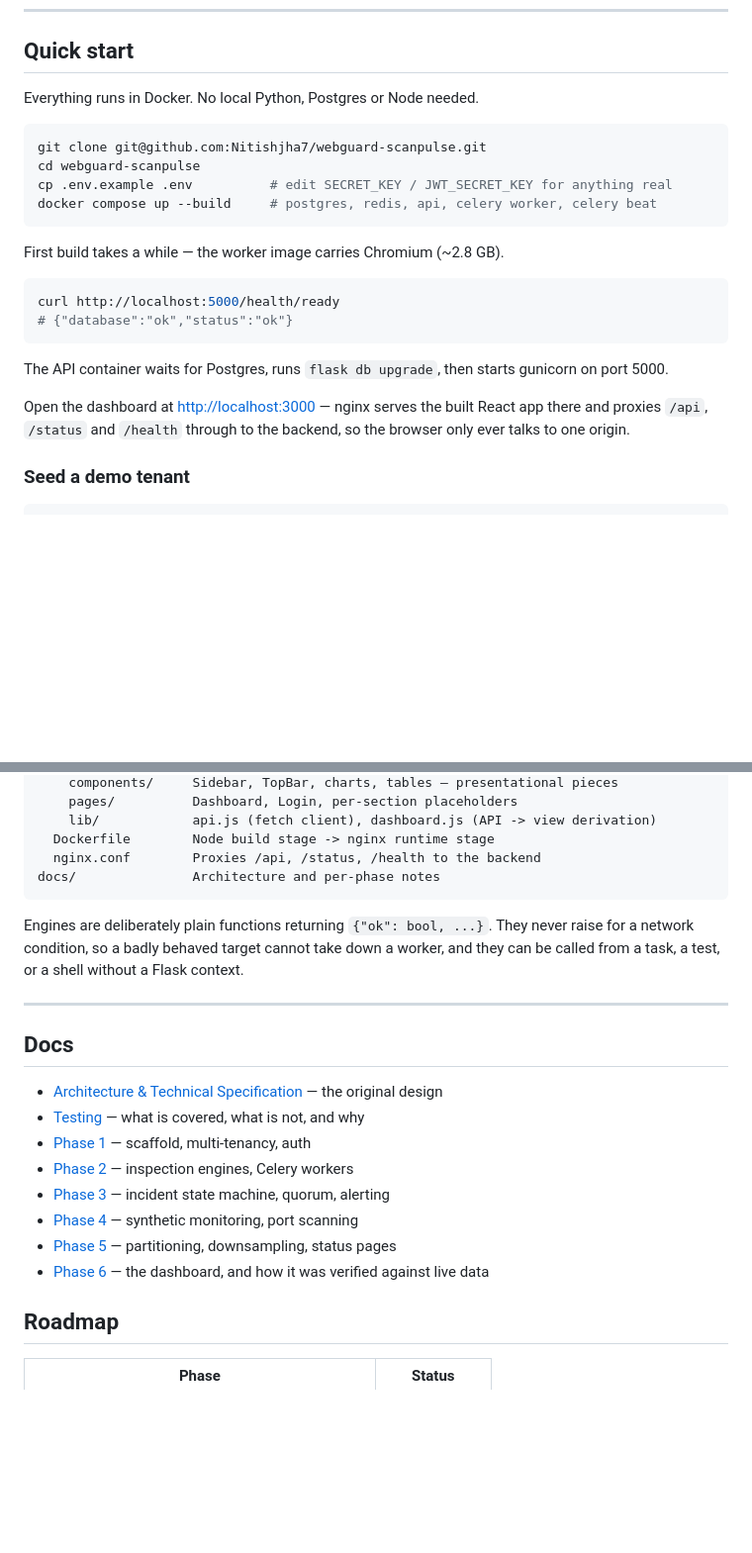
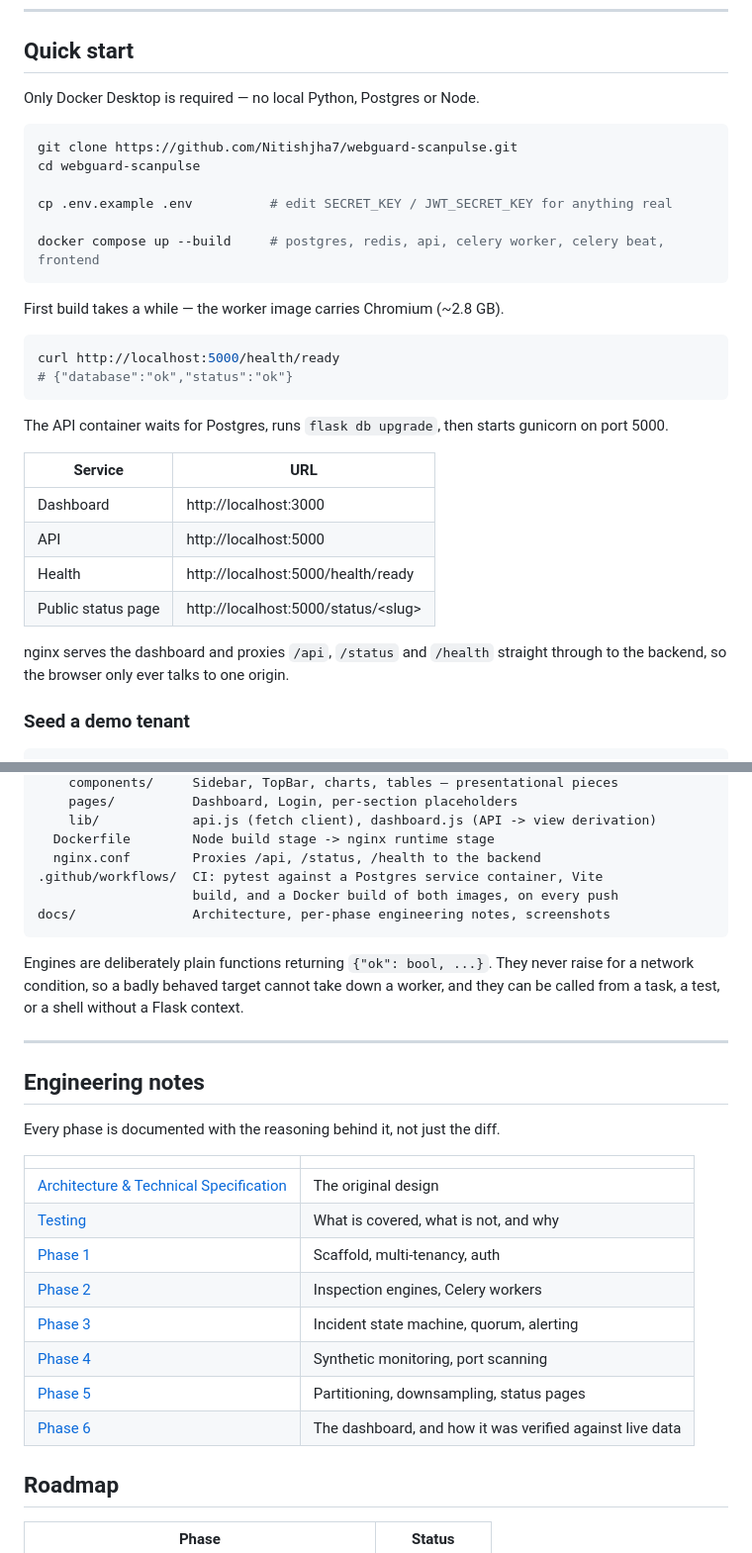
Before and after one commit to Nitishjha7/webguard-scanpulse, a Markdown page: README.md, 2 parts joined by grey strips. Shown: that part at 99% size. GitHub-like rendering; blank space fills up the shorter version.

````diff
--- a/README.md
+++ b/README.md
@@ -42,13 +77,15 @@ normal, and flagging it red would train people to ignore the whole report.
 
 ## Quick start
 
-Everything runs in Docker. No local Python, Postgres or Node needed.
+Only Docker Desktop is required — no local Python, Postgres or Node.
 
 ```bash
-git clone git@github.com:Nitishjha7/webguard-scanpulse.git
+git clone https://github.com/Nitishjha7/webguard-scanpulse.git
 cd webguard-scanpulse
+
 cp .env.example .env          # edit SECRET_KEY / JWT_SECRET_KEY for anything real
-docker compose up --build     # postgres, redis, api, celery worker, celery beat
+
+docker compose up --build     # postgres, redis, api, celery worker, celery beat, frontend
 ```
 
 First build takes a while — the worker image carries Chromium (~2.8 GB).
@@ -61,8 +98,14 @@ curl http://localhost:5000/health/ready
 The API container waits for Postgres, runs `flask db upgrade`, then starts
 gunicorn on port 5000.
 
-Open the dashboard at [http://localhost:3000](http://localhost:3000) — nginx
-serves the built React app there and proxies `/api`, `/status` and `/health`
+| Service | URL |
+|---|---|
+| Dashboard | http://localhost:3000 |
+| API | http://localhost:5000 |
+| Health | http://localhost:5000/health/ready |
+| Public status page | http://localhost:5000/status/&lt;slug&gt; |
+
+nginx serves the dashboard and proxies `/api`, `/status` and `/health` straight
 through to the backend, so the browser only ever talks to one origin.
 
 ### Seed a demo tenant
@@ -402,7 +494,9 @@ frontend/           React dashboard
     lib/            api.js (fetch client), dashboard.js (API -> view derivation)
   Dockerfile        Node build stage -> nginx runtime stage
   nginx.conf        Proxies /api, /status, /health to the backend
-docs/               Architecture and per-phase notes
+.github/workflows/  CI: pytest against a Postgres service container, Vite
+                    build, and a Docker build of both images, on every push
+docs/               Architecture, per-phase engineering notes, screenshots
 ```
 
 Engines are deliberately plain functions returning `{"ok": bool, ...}`. They
@@ -412,16 +506,20 @@ Flask context.
 
 ---
 
-## Docs
+## Engineering notes
 
-- [Architecture & Technical Specification](docs/architecture.md) — the original design
-- [Testing](docs/testing.md) — what is covered, what is not, and why
-- [Phase 1](docs/phase-1.md) — scaffold, multi-tenancy, auth
-- [Phase 2](docs/phase-2.md) — inspection engines, Celery workers
-- [Phase 3](docs/phase-3.md) — incident state machine, quorum, alerting
-- [Phase 4](docs/phase-4.md) — synthetic monitoring, port scanning
-- [Phase 5](docs/phase-5.md) — partitioning, downsampling, status pages
-- [Phase 6](docs/phase-6.md) — the dashboard, and how it was verified against live data
+Every phase is documented with the reasoning behind it, not just the diff.
+
+| | |
+|---|---|
+| [Architecture & Technical Specification](docs/architecture.md) | The original design |
+| [Testing](docs/testing.md) | What is covered, what is not, and why |
+| [Phase 1](docs/phase-1.md) | Scaffold, multi-tenancy, auth |
+| [Phase 2](docs/phase-2.md) | Inspection engines, Celery workers |
+| [Phase 3](docs/phase-3.md) | Incident state machine, quorum, alerting |
+| [Phase 4](docs/phase-4.md) | Synthetic monitoring, port scanning |
+| [Phase 5](docs/phase-5.md) | Partitioning, downsampling, status pages |
+| [Phase 6](docs/phase-6.md) | The dashboard, and how it was verified against live data |
 
 ## Roadmap
 
````
Also changed, not shown: other parts of README.md (+138 -42 lines), docs/images/dashboard.png (added), docs/images/status-page.png (added), 2 other files.
